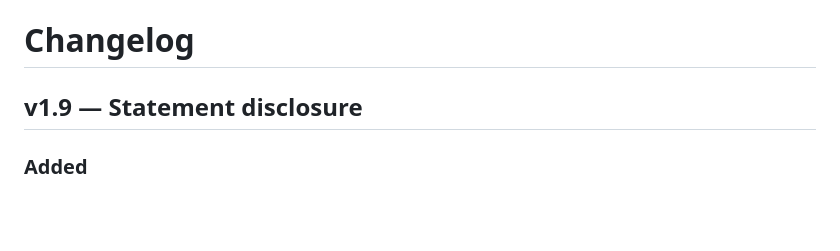
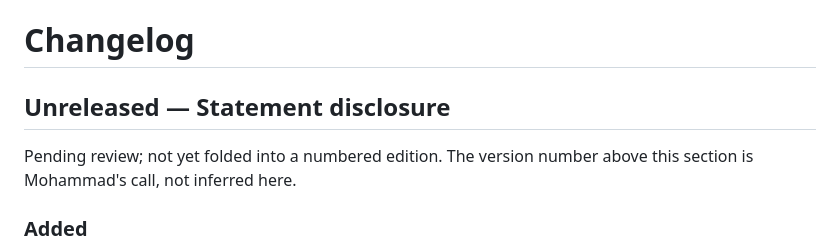
Before and after one commit to mozareeduge/HAMLET-POP-UPPER, a Markdown page: CHANGELOG.md, the part around the change. GitHub-like rendering; blank space fills up the shorter version.

```diff
--- a/CHANGELOG.md
+++ b/CHANGELOG.md
@@ -1,6 +1,9 @@
 # Changelog
 
-## v1.9 — Statement disclosure
+## Unreleased — Statement disclosure
+
+Pending review; not yet folded into a numbered edition. The version number
+above this section is Mohammad's call, not inferred here.
 
 ### Added
 - A statement disclosure at the top-right corner (mirroring the work-title
```
Also changed, not shown: README.md (+2 -2 lines).
